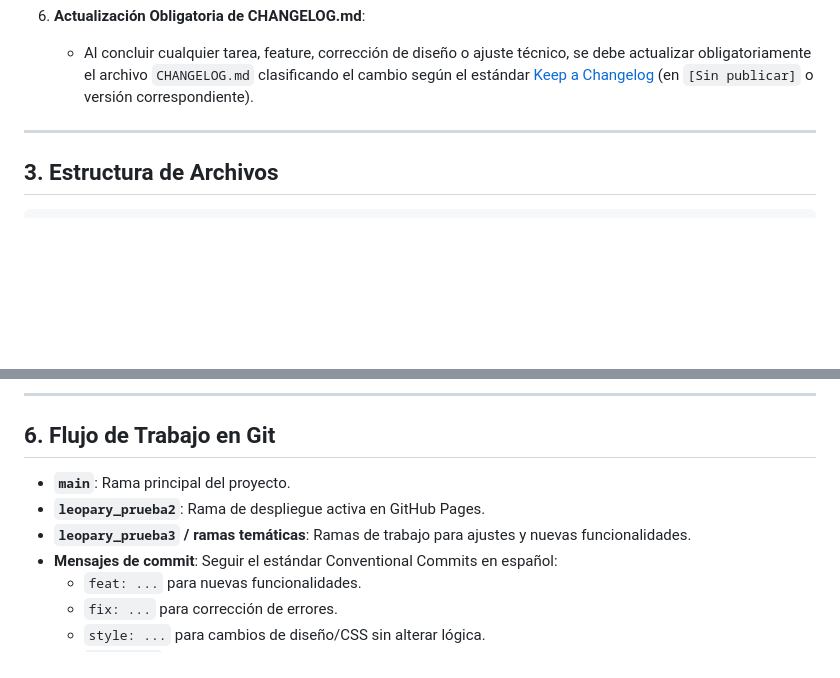
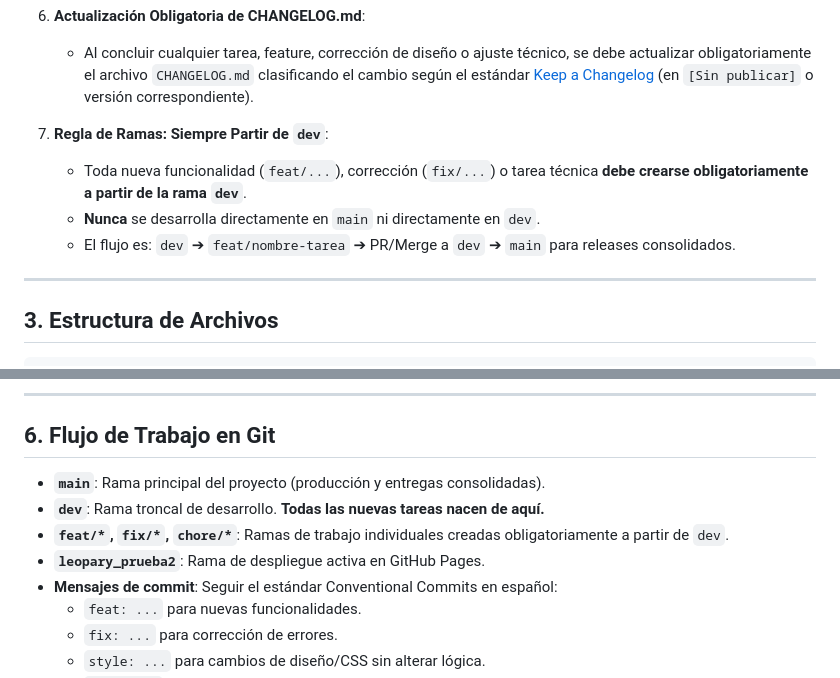
Before and after one commit to hleopary/biblioteca-pestalozzi-web, a Markdown page: AGENTS.md, 2 parts joined by grey strips. Drawn GitHub-style; blank space fills up the shorter version.

Commit message:
docs: agregar regla en AGENTS.md de crear ramas siempre a partir de dev

```diff
--- a/AGENTS.md
+++ b/AGENTS.md
@@ -36,6 +36,11 @@ Este documento define las directrices, convenciones, arquitectura y restriccione
 
 6. **Actualización Obligatoria de CHANGELOG.md**:
    - Al concluir cualquier tarea, feature, corrección de diseño o ajuste técnico, se debe actualizar obligatoriamente el archivo `CHANGELOG.md` clasificando el cambio según el estándar [Keep a Changelog](https://keepachangelog.com/es-ES/1.1.0/) (en `[Sin publicar]` o versión correspondiente).
+
+7. **Regla de Ramas: Siempre Partir de `dev`**:
+   - Toda nueva funcionalidad (`feat/...`), corrección (`fix/...`) o tarea técnica **debe crearse obligatoriamente a partir de la rama `dev`**.
+   - **Nunca** se desarrolla directamente en `main` ni directamente en `dev`.
+   - El flujo es: `dev` ➔ `feat/nombre-tarea` ➔ PR/Merge a `dev` ➔ `main` para releases consolidados.
 
 ---
 
@@ -117,9 +122,10 @@ Todas las variables de diseño están centralizadas en el bloque `:root` de `css
 
 ## 6. Flujo de Trabajo en Git
 
-- **`main`**: Rama principal del proyecto.
+- **`main`**: Rama principal del proyecto (producción y entregas consolidadas).
+- **`dev`**: Rama troncal de desarrollo. **Todas las nuevas tareas nacen de aquí.**
+- **`feat/*`, `fix/*`, `chore/*`**: Ramas de trabajo individuales creadas obligatoriamente a partir de `dev`.
 - **`leopary_prueba2`**: Rama de despliegue activa en GitHub Pages.
-- **`leopary_prueba3` / ramas temáticas**: Ramas de trabajo para ajustes y nuevas funcionalidades.
 - **Mensajes de commit**: Seguir el estándar Conventional Commits en español:
   - `feat: ...` para nuevas funcionalidades.
   - `fix: ...` para corrección de errores.
```
